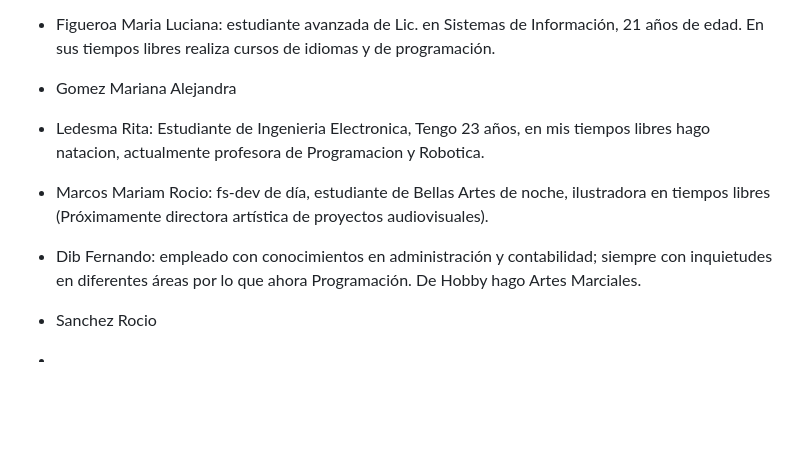
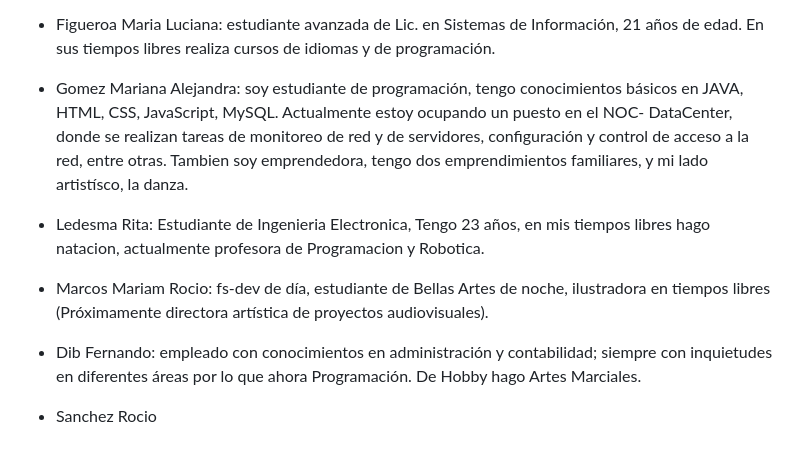
Before and after one commit to MarianGom/Grupo4_CandyShop, a Markdown page: README.md, the part around the change. Drawn GitHub-style; blank space fills up the shorter version.

```diff
--- a/README.md
+++ b/README.md
@@ -45,7 +45,7 @@ Elegimos esta página debido a su amplia gama de productos que se ajustan perfec
   - Figueroa Maria Luciana: estudiante avanzada de Lic. en Sistemas de Información, 21 años de edad. En sus tiempos libres realiza cursos de idiomas y de programación.
 
 
-  - Gomez Mariana Alejandra
+  - Gomez Mariana Alejandra: soy estudiante de programación, tengo conocimientos básicos en JAVA, HTML, CSS, JavaScript, MySQL. Actualmente estoy ocupando un puesto en el NOC- DataCenter, donde se realizan tareas de monitoreo de red y de servidores, configuración y control de acceso a la red, entre otras. Tambien soy emprendedora, tengo dos emprendimientos familiares, y mi lado artistísco, la danza.
 
 
   - Ledesma Rita: Estudiante de Ingenieria Electronica, Tengo 23 años, en mis tiempos libres hago natacion, actualmente profesora de Programacion y Robotica.
@@ -58,6 +58,3 @@ Elegimos esta página debido a su amplia gama de productos que se ajustan perfec
 
 
   - Sanchez Rocio
-
-
-  -
```
